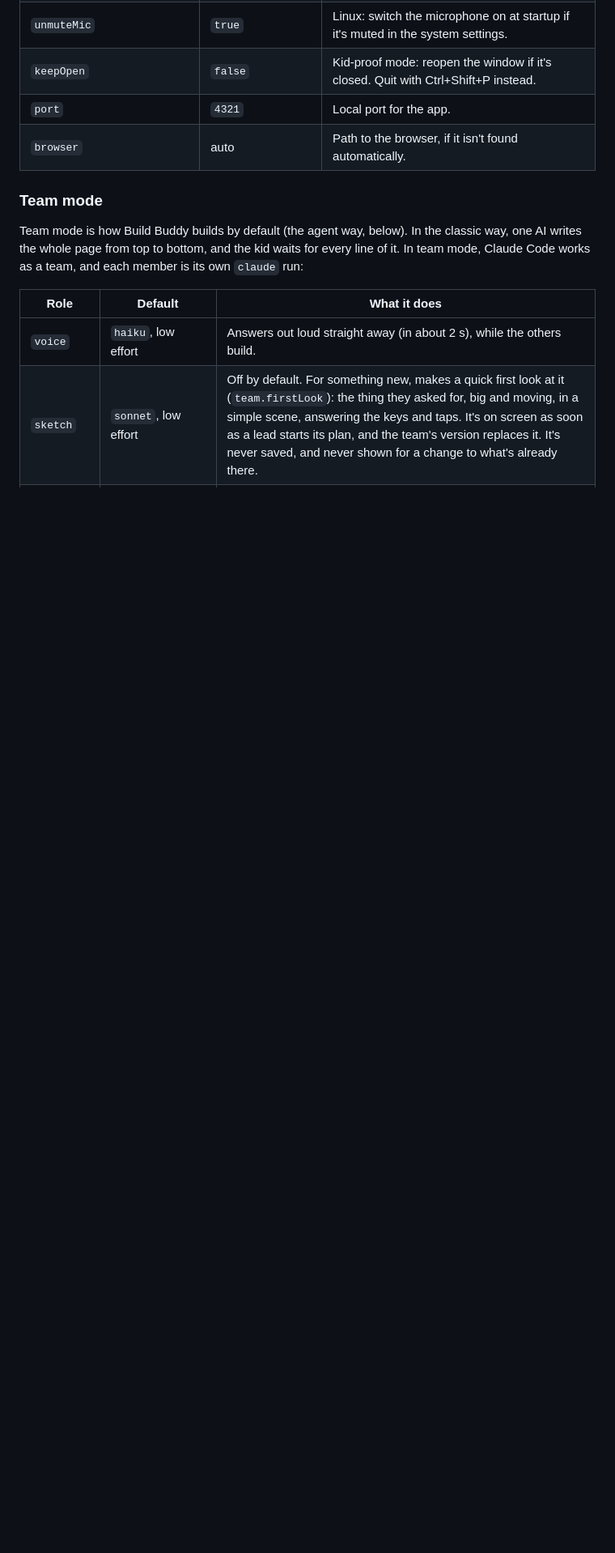
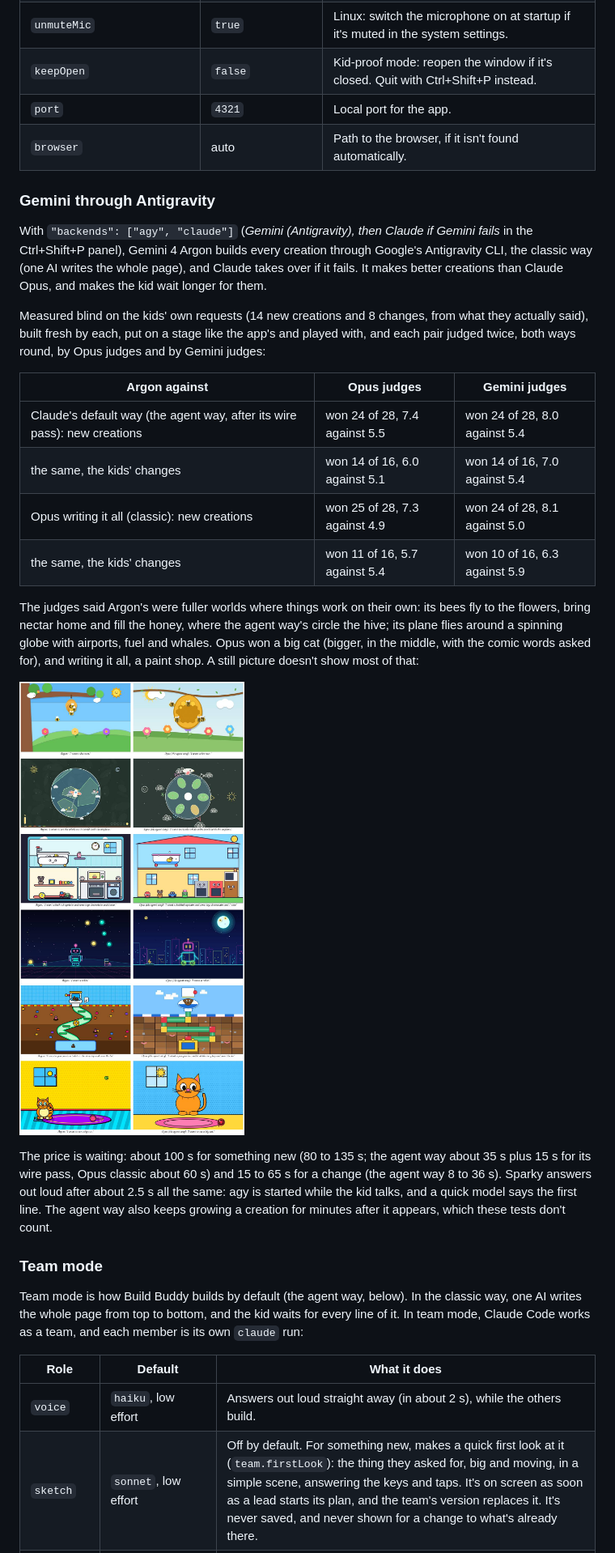
Before and after one commit to F286/build-buddy, a Markdown page: README.md, the part around one of its changes. Shown at 81% size. Drawn GitHub-style; pictures changed too: docs/argon-vs-opus.jpg (added); blank space fills up the shorter version.

Commit message:
README: Argon against Claude Opus, measured on the kids' own requests
Blind, both ways round, by Opus judges and by Gemini judges, on 14 new
creations and 8 changes from what the kids actually said: Argon beat
Claude's default way (the agent way, after its wire pass) 24 of 28 times
on new creations with both judges and 14 of 16 on changes, at about 100 s
against 35 s for something new. With a picture of six of them.

Co-Authored-By: Claude Opus 5.5 <noreply@anthropic.com>

```diff
--- a/README.md
+++ b/README.md
@@ -282,6 +282,37 @@ voice and names can also be changed from the Ctrl+Shift+P panel.
 | `keepOpen` | `false` | Kid-proof mode: reopen the window if it's closed. Quit with Ctrl+Shift+P instead. |
 | `port` | `4321` | Local port for the app. |
 | `browser` | auto | Path to the browser, if it isn't found automatically. |
+
+### Gemini through Antigravity
+
+With `"backends": ["agy", "claude"]` (*Gemini (Antigravity), then Claude if Gemini fails* in the
+Ctrl+Shift+P panel), Gemini 4 Argon builds every creation through Google's Antigravity CLI, the
+classic way (one AI writes the whole page), and Claude takes over if it fails. It makes better
+creations than Claude Opus, and makes the kid wait longer for them.
+
+Measured blind on the kids' own requests (14 new creations and 8 changes, from what they actually
+said), built fresh by each, put on a stage like the app's and played with, and each pair judged
+twice, both ways round, by Opus judges and by Gemini judges:
+
+| Argon against | Opus judges | Gemini judges |
+|---|---|---|
+| Claude's default way (the agent way, after its wire pass): new creations | won 24 of 28, 7.4 against 5.5 | won 24 of 28, 8.0 against 5.4 |
+| the same, the kids' changes | won 14 of 16, 6.0 against 5.1 | won 14 of 16, 7.0 against 5.4 |
+| Opus writing it all (classic): new creations | won 25 of 28, 7.3 against 4.9 | won 24 of 28, 8.1 against 5.0 |
+| the same, the kids' changes | won 11 of 16, 5.7 against 5.4 | won 10 of 16, 6.3 against 5.9 |
+
+The judges said Argon's were fuller worlds where things work on their own: its bees fly to the
+flowers, bring nectar home and fill the honey, where the agent way's circle the hive; its plane flies
+around a spinning globe with airports, fuel and whales. Opus won a big cat (bigger, in the middle,
+with the comic words asked for), and writing it all, a paint shop. A still picture doesn't show most of that:
+
+![Argon (left) and Claude Opus's agent way (right) on six of the kids' own requests](docs/argon-vs-opus.jpg)
+
+The price is waiting: about 100 s for something new (80 to 135 s; the agent way about 35 s plus 15 s
+for its wire pass, Opus classic about 60 s) and 15 to 65 s for a change (the agent way 8 to 36 s).
+Sparky answers out loud after about 2.5 s all the same: agy is started while the kid talks, and a
+quick model says the first line. The agent way also keeps growing a creation for minutes after it
+appears, which these tests don't count.
 
 ### Team mode
 
```
Also changed, not shown: other parts of README.md (+1 -1 lines).
